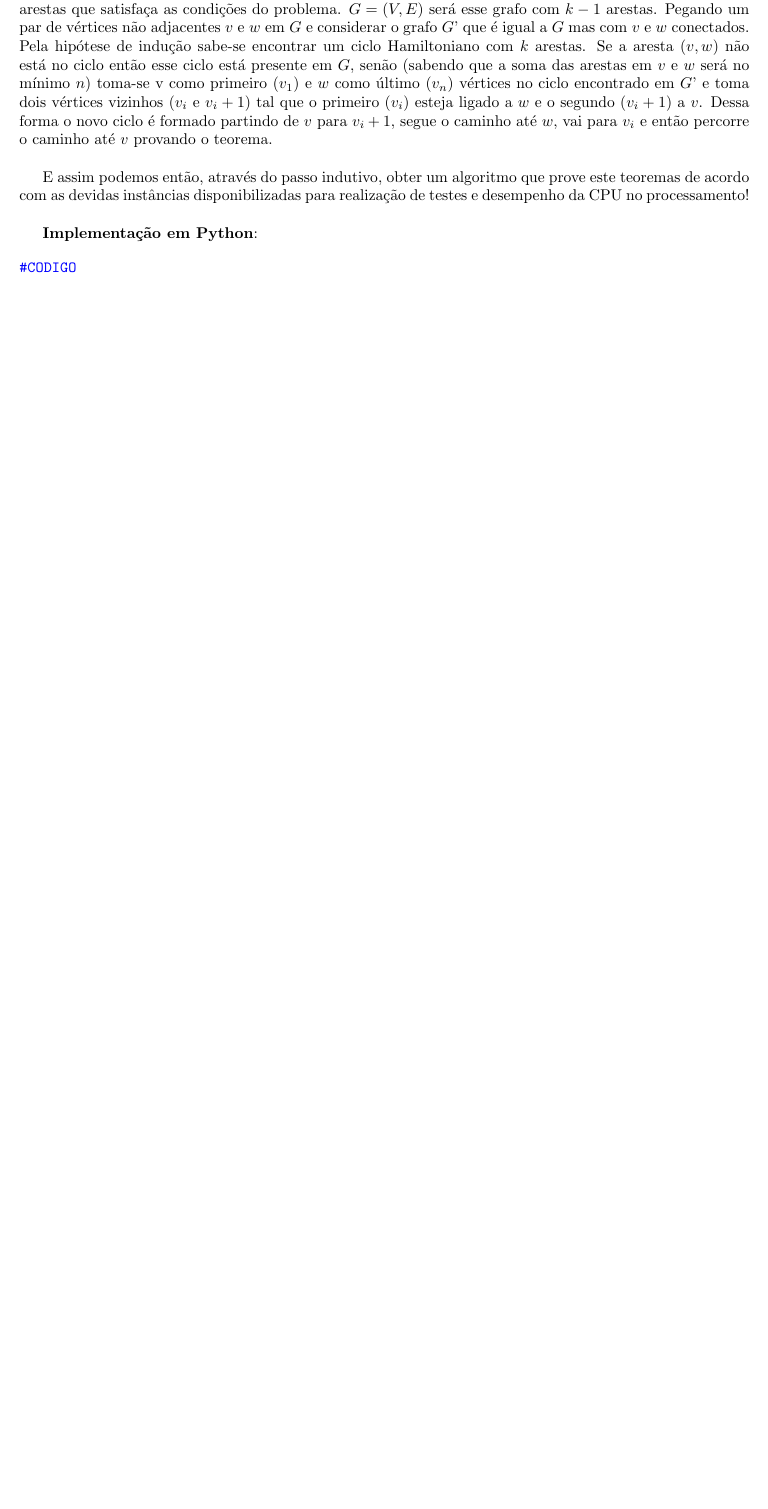
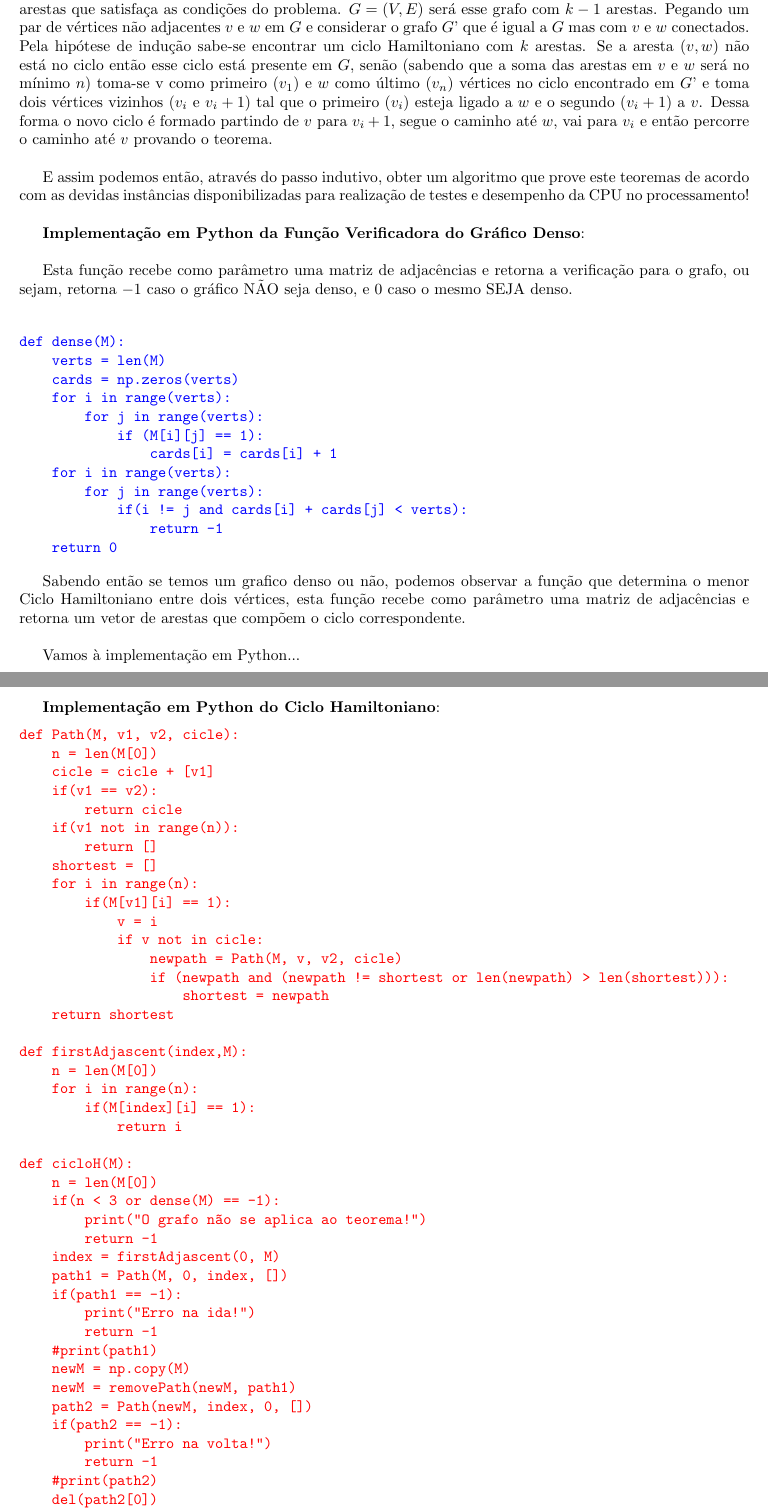
Before and after one commit to GabrielDJB/EstruturasDiscretas, a LaTeX document (doc/RELATORIO.tex): part of page 3 of 6 before the commit and two parts of pages 3 and 4 of 7 after it, the two joined at a grey line, cut so that both start at the same text, the shorter picture padded with empty space. Compiled offline with pdfLaTeX.

Commit message:
Trabalho de estruturas discretas finalizado!

```diff
--- a/doc/RELATORIO.tex
+++ b/doc/RELATORIO.tex
@@ -122,11 +122,87 @@ $x$ & $y$ & $n$ & Execuções & Tempo Total & Tempo/Execução \\\hline
 
 E assim podemos então, através do passo indutivo, obter um algoritmo que prove este teoremas de acordo com as devidas instâncias disponibilizadas para realização de testes e desempenho da CPU no processamento!\\
 
-\textbf{Implementação em Python}:
+\textbf{Implementação em Python da Função Verificadora do Gráfico Denso}:\\
+
+Esta função recebe como parâmetro uma matriz de adjacências e retorna a verificação para o grafo, ou sejam, retorna $-1$ caso o gráfico NÃO seja denso, e $0$ caso o mesmo SEJA denso.\\
 
 {\color{blue}
 \begin{verbatim}
-#CODIGO
+def dense(M):
+    verts = len(M)
+    cards = np.zeros(verts)
+    for i in range(verts):
+        for j in range(verts):
+            if (M[i][j] == 1):
+                cards[i] = cards[i] + 1
+    for i in range(verts):
+        for j in range(verts):
+            if(i != j and cards[i] + cards[j] < verts):
+                return -1
+    return 0
+\end{verbatim}
+}
+
+Sabendo então se temos um grafico denso ou não, podemos observar a função que determina o menor Ciclo Hamiltoniano entre dois vértices, esta função recebe como parâmetro uma matriz de adjacências e retorna um vetor de arestas que compõem o ciclo correspondente.\\
+
+Vamos à implementação em Python...
+
+\pagebreak
+
+\textbf{Implementação em Python do Ciclo Hamiltoniano}:
+
+{\color{red}
+\begin{verbatim}
+def Path(M, v1, v2, cicle):
+    n = len(M[0])
+    cicle = cicle + [v1]
+    if(v1 == v2):
+        return cicle
+    if(v1 not in range(n)):
+        return []
+    shortest = []
+    for i in range(n):
+        if(M[v1][i] == 1):
+            v = i
+            if v not in cicle:
+                newpath = Path(M, v, v2, cicle)
+                if (newpath and (newpath != shortest or len(newpath) > len(shortest))):
+                    shortest = newpath
+    return shortest
+
+def firstAdjascent(index,M):
+    n = len(M[0])
+    for i in range(n):
+        if(M[index][i] == 1):
+            return i
+
+def cicloH(M):
+    n = len(M[0])
+    if(n < 3 or dense(M) == -1):
+        print("O grafo não se aplica ao teorema!")
+        return -1
+    index = firstAdjascent(0, M)
+    path1 = Path(M, 0, index, [])
+    if(path1 == -1):
+        print("Erro na ida!")
+        return -1
+    #print(path1)
+    newM = np.copy(M)
+    newM = removePath(newM, path1)
+    path2 = Path(newM, index, 0, [])
+    if(path2 == -1):
+        print("Erro na volta!")
+        return -1
+    #print(path2)
+    del(path2[0])
+    return path1 + path2
+
+def removePath(M, path):
+    newM = M
+    for i in range(len(path)-1):
+        newM[path[i]][path[i+1]] = 0
+        newM[path[i+1]][path[i]] = 0
+    return newM
 \end{verbatim}
 }
 
```
Also changed, not shown: doc/RELATORIO.pdf, doc/RELATORIO.tex (23 more changed lines), 3 other files.
